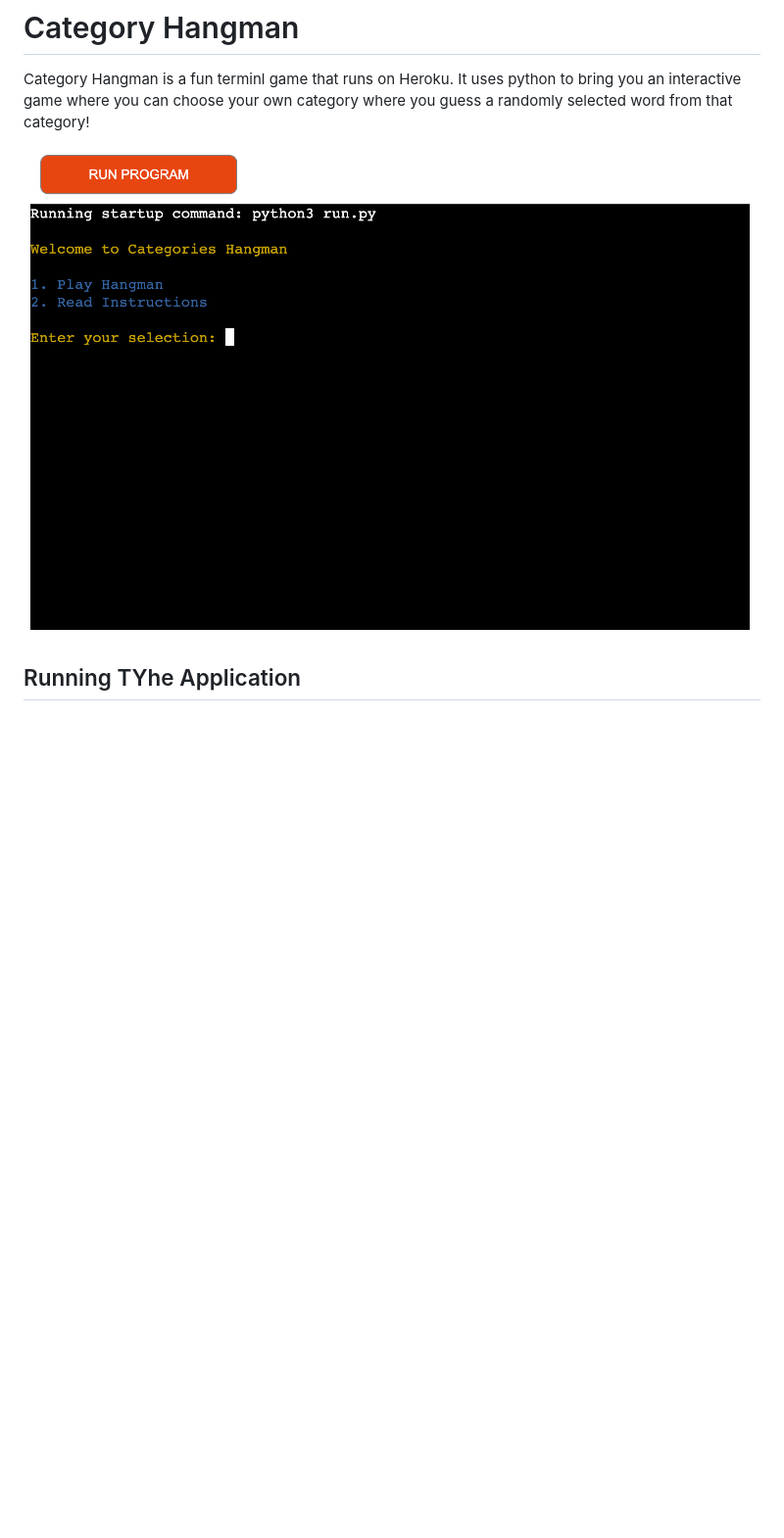
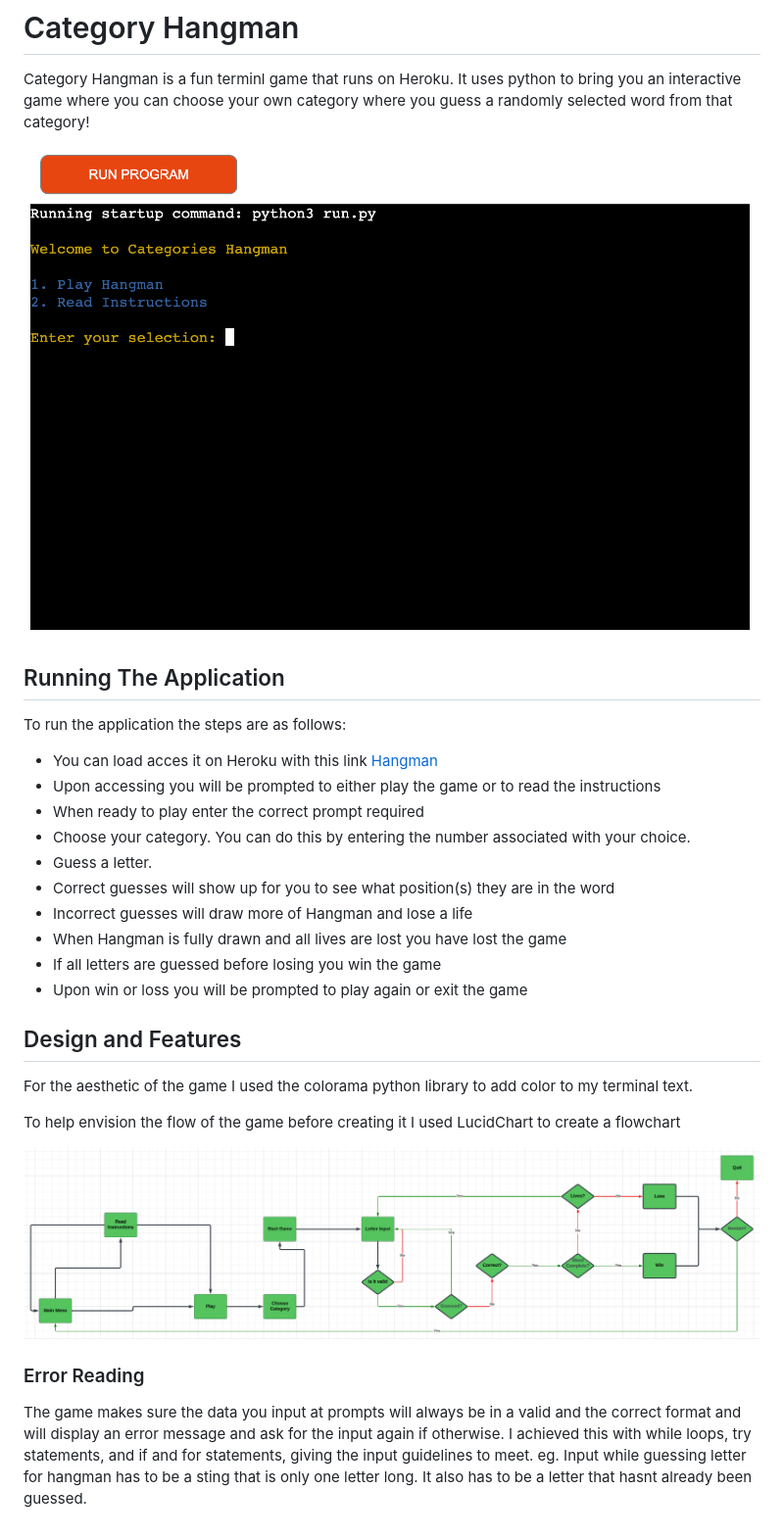
Before and after one commit to 22kszov/category_hangman, a Markdown page: README.md, the part around the change. Shown: that part at 98% size. GitHub-like rendering; pictures changed too: assets/images/flowchart.png (added); blank space fills up the shorter version.

Commit message:
Add more to markdown file

```diff
--- a/README.md
+++ b/README.md
@@ -2,6 +2,31 @@
 
 Category Hangman is a fun terminl game that runs on Heroku. It uses python to bring you an interactive game where you can choose your own category where you guess a randomly selected word from that category!
 
-![Homescreen of the game](./assets/homescreen.png)
+![Homescreen of the game](./assets/images/homescreen.png)
 
-## Running TYhe Application
+## Running The Application
+
+To run the application the steps are as follows:
+
+- You can load acces it on Heroku with this link [Hangman](https://category-hangman-e049c70ad3f3.herokuapp.com/)
+- Upon accessing you will be prompted to either play the game or to read the instructions
+- When ready to play enter the correct prompt required
+- Choose your category. You can do this by entering the number associated with your choice.
+- Guess a letter.
+- Correct guesses will show up for you to see what position(s) they are in the word
+- Incorrect guesses will draw more of Hangman and lose a life
+- When Hangman is fully drawn and all lives are lost you have lost the game
+- If all letters are guessed before losing you win the game
+- Upon win or loss you will be prompted to play again or exit the game
+
+## Design and Features
+
+For the aesthetic of the game I used the colorama python library to add color to my terminal text.
+
+To help envision the flow of the game before creating it I used LucidChart to create a flowchart
+
+![Flowchart](./assets/images/flowchart.png)
+
+### Error Reading
+
+The game makes sure the data you input at prompts will always be in a valid and the correct format and will display an error message and ask for the input again if otherwise. I achieved this with while loops, try statements, and if and for statements, giving the input guidelines to meet. eg. Input while guessing letter for hangman has to be a sting that is only one letter long. It also has to be a letter that hasnt already been guessed.
```
Also changed, not shown: assets/images/homescreen.png (renamed from assets/homescreen.png).
